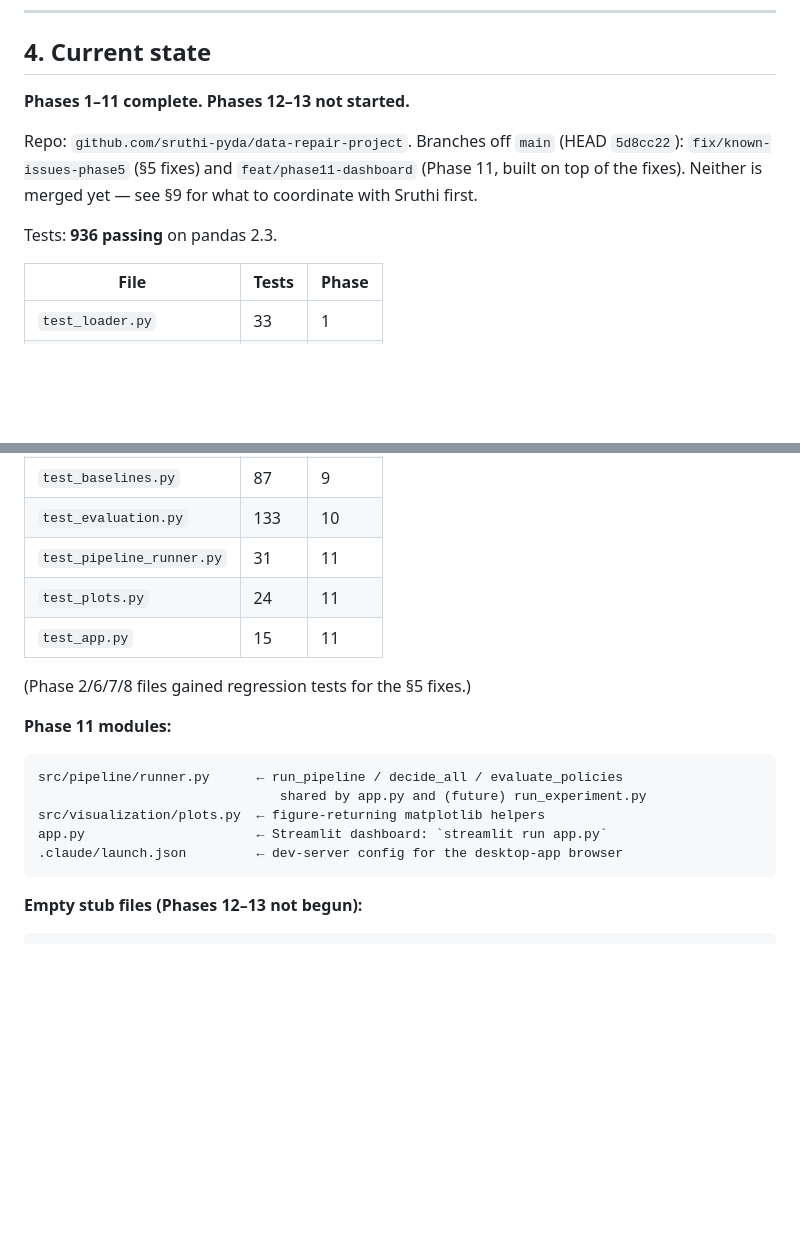
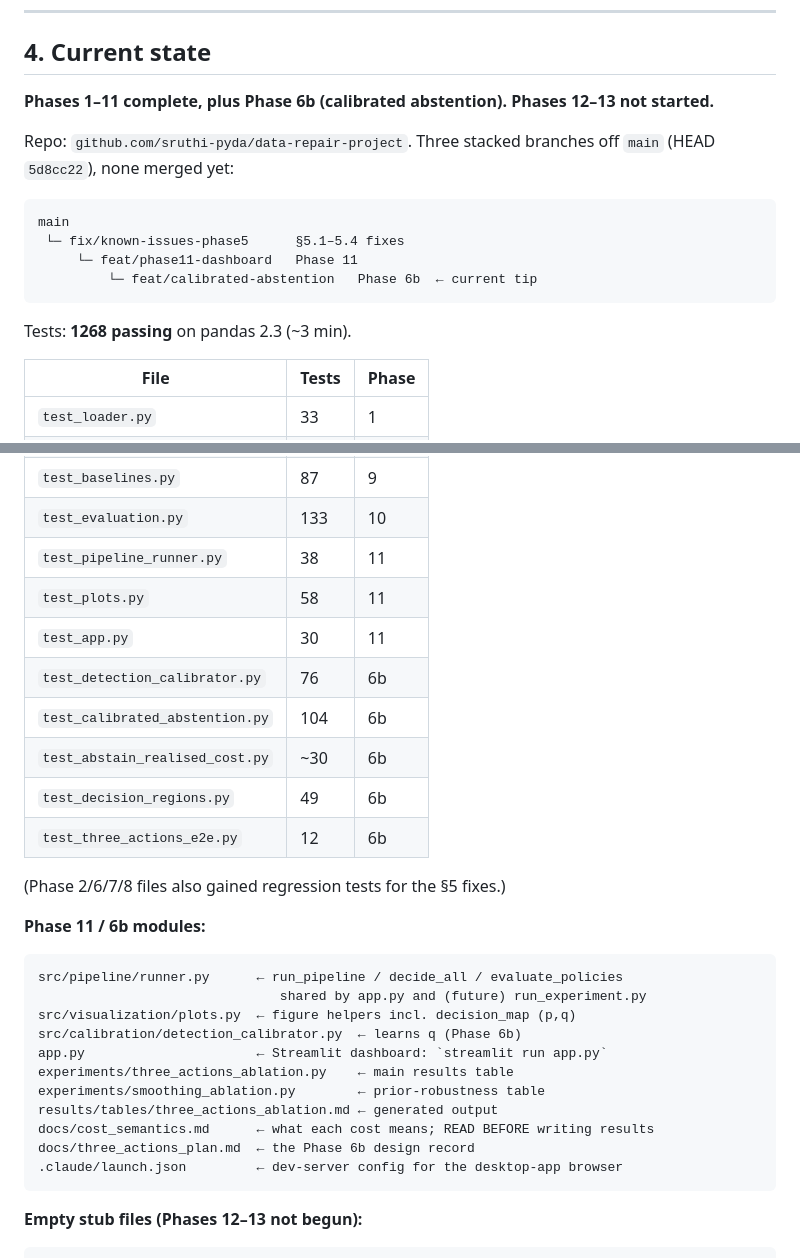
Before and after one commit to sruthi-pyda/data-repair-project, a Markdown page: CLAUDE.md, 2 parts joined by grey strips. Drawn GitHub-style; blank space fills up the shorter version.

Commit message:
Step 7: update project handoff doc for Phase 6b
Branch stack, 1268-test table, new modules, and the headline ablation
result with the Adult caveat attached to the number rather than a
footnote elsewhere.

````diff
--- a/CLAUDE.md
+++ b/CLAUDE.md
@@ -150,14 +150,20 @@ invalidates already-reported numbers.
 
 ## 4. Current state
 
-**Phases 1–11 complete. Phases 12–13 not started.**
+**Phases 1–11 complete, plus Phase 6b (calibrated abstention). Phases 12–13
+not started.**
 
-Repo: `github.com/sruthi-pyda/data-repair-project`. Branches off `main`
-(HEAD `5d8cc22`): `fix/known-issues-phase5` (§5 fixes) and
-`feat/phase11-dashboard` (Phase 11, built on top of the fixes). Neither is
-merged yet — see §9 for what to coordinate with Sruthi first.
+Repo: `github.com/sruthi-pyda/data-repair-project`. Three stacked branches off
+`main` (HEAD `5d8cc22`), none merged yet:
 
-Tests: **936 passing** on pandas 2.3.
+```
+main
+ └─ fix/known-issues-phase5      §5.1–5.4 fixes
+     └─ feat/phase11-dashboard   Phase 11
+         └─ feat/calibrated-abstention   Phase 6b  ← current tip
+```
+
+Tests: **1268 passing** on pandas 2.3 (~3 min).
 
 | File | Tests | Phase |
 |---|---|---|
@@ -171,19 +177,30 @@ Tests: **936 passing** on pandas 2.3.
 | `test_policy.py` | 103 | 8 |
 | `test_baselines.py` | 87 | 9 |
 | `test_evaluation.py` | 133 | 10 |
-| `test_pipeline_runner.py` | 31 | 11 |
-| `test_plots.py` | 24 | 11 |
-| `test_app.py` | 15 | 11 |
+| `test_pipeline_runner.py` | 38 | 11 |
+| `test_plots.py` | 58 | 11 |
+| `test_app.py` | 30 | 11 |
+| `test_detection_calibrator.py` | 76 | 6b |
+| `test_calibrated_abstention.py` | 104 | 6b |
+| `test_abstain_realised_cost.py` | ~30 | 6b |
+| `test_decision_regions.py` | 49 | 6b |
+| `test_three_actions_e2e.py` | 12 | 6b |
 
-(Phase 2/6/7/8 files gained regression tests for the §5 fixes.)
+(Phase 2/6/7/8 files also gained regression tests for the §5 fixes.)
 
-**Phase 11 modules:**
+**Phase 11 / 6b modules:**
 
 ```
 src/pipeline/runner.py      ← run_pipeline / decide_all / evaluate_policies
                                shared by app.py and (future) run_experiment.py
-src/visualization/plots.py  ← figure-returning matplotlib helpers
+src/visualization/plots.py  ← figure helpers incl. decision_map (p,q)
+src/calibration/detection_calibrator.py  ← learns q (Phase 6b)
 app.py                      ← Streamlit dashboard: `streamlit run app.py`
+experiments/three_actions_ablation.py    ← main results table
+experiments/smoothing_ablation.py        ← prior-robustness table
+results/tables/three_actions_ablation.md ← generated output
+docs/cost_semantics.md      ← what each cost means; READ BEFORE writing results
+docs/three_actions_plan.md  ← the Phase 6b design record
 .claude/launch.json         ← dev-server config for the desktop-app browser
 ```
 
````
Also changed, not shown: other parts of CLAUDE.md (+20 -0 lines).
